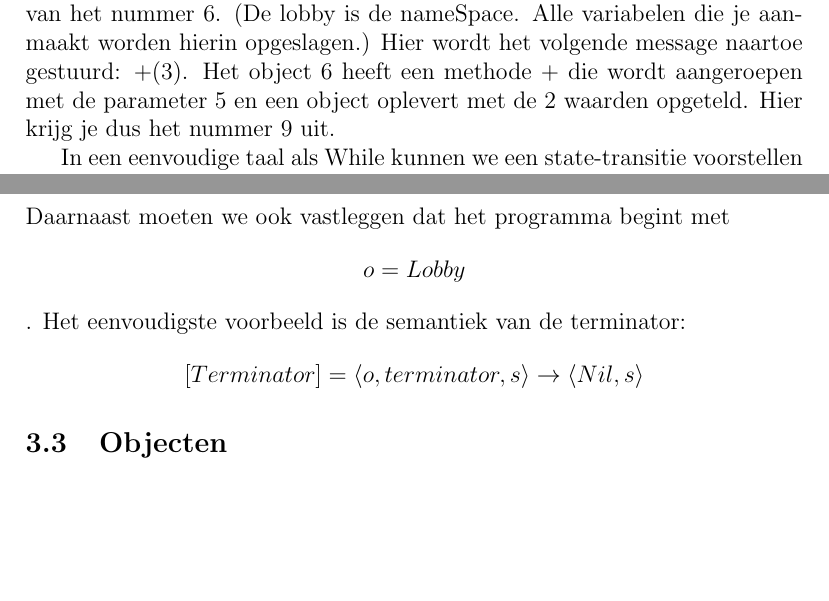
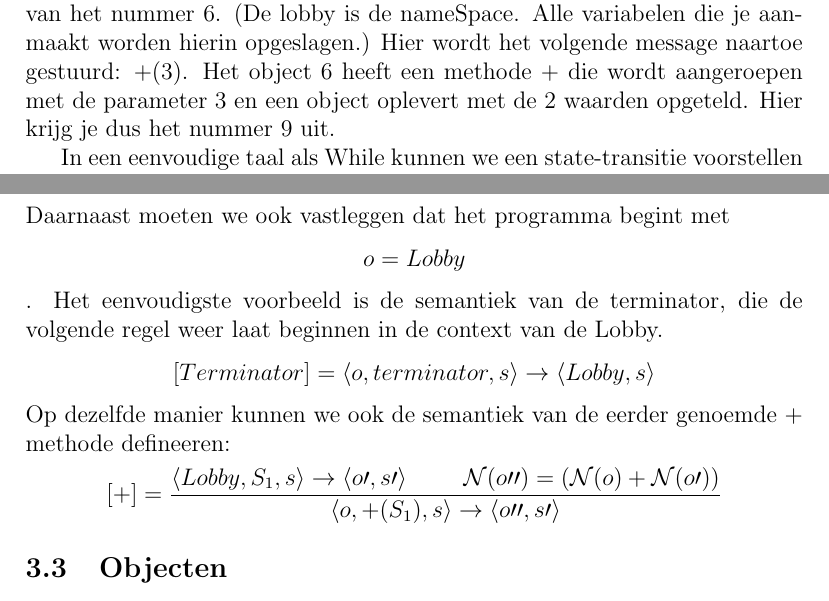
Before and after one commit to TimVanDijk/Semantiek-IO, a LaTeX paper (verslag.tex): two parts of page 6 of 8, joined at a grey line, cut so that both start at the same text, the shorter picture padded with empty space. Compiled offline with pdfLaTeX.

Commit message:
Kleine aanpassingen, extra semantiek
Wat inconsistenties tussen de voorbeelden en de tekst rechtgezet.
Voorbeeld semantiek van de +() methode.

```diff
--- a/verslag.tex
+++ b/verslag.tex
@@ -201,7 +201,7 @@ Een belangrijk aspect van IO is het door Smalltalk geinspireerde message-passing
 \begin{lstlisting}[frame=single]
 6 +(3)
 \end{lstlisting}
-De message 6 wordt aan de Lobby doorgegeven. Dit levert een object op van het nummer $6$. (De lobby is de nameSpace. Alle variabelen die je aanmaakt worden hierin opgeslagen.) Hier wordt het volgende message naartoe gestuurd: $+(3)$. Het object 6 heeft een methode + die wordt aangeroepen met de parameter 5 en een object oplevert met de 2 waarden opgeteld. Hier krijg je dus het nummer 9 uit.
+De message 6 wordt aan de Lobby doorgegeven. Dit levert een object op van het nummer $6$. (De lobby is de nameSpace. Alle variabelen die je aanmaakt worden hierin opgeslagen.) Hier wordt het volgende message naartoe gestuurd: $+(3)$. Het object 6 heeft een methode + die wordt aangeroepen met de parameter 3 en een object oplevert met de 2 waarden opgeteld. Hier krijg je dus het nummer 9 uit.
 
 %De eerste expressie is eenvoudigerweg het nummer '6'. Dit nummer wordt als message doorgegeven aan de volgende expressie \('+(3)'\). Deze expressie telt 3 op bij aan deze doorgegeven message. Het resultaat daarvan, in dit geval het nummer '9', word daarna weer verder gegeven aan de volgende expressie. De laatste expressie, 'print', ontvangt deze message en zet deze op de standaard IOstream.\par
 
@@ -216,8 +216,16 @@ Voor Io is het belangrijk dat het resultaat van de message doorgegeven moet word
 \end{lstlisting}
 Deze bevat of het resultaat van een message, ofwel de Lobby als er nog geen message is verstuurd, of als een expressie dit expliciet wil doorgeven. We moeten nu de standaard state-transitie aanpassen. We voegen het resultaat toe:
 \[\langle o,S,s \rangle \rightarrow \langle \prime o,\prime s \rangle\]
-Daarnaast moeten we ook vastleggen dat het programma begint met \[o = Lobby\]. Het eenvoudigste voorbeeld is de semantiek van de terminator:
-\[[Terminator] = \langle o, terminator, s\rangle \rightarrow \langle Nil, s\rangle\]
+Daarnaast moeten we ook vastleggen dat het programma begint met \[o = Lobby\].
+Het eenvoudigste voorbeeld is de semantiek van de terminator, die de volgende regel weer laat beginnen in de context van de Lobby.
+\[[Terminator] = \langle o, terminator, s\rangle \rightarrow \langle Lobby, s\rangle\]
+Op dezelfde manier kunnen we ook de semantiek van de eerder genoemde + methode defineeren:
+\[[+] =
+\frac{
+	\langle Lobby, S_1, s \rangle \rightarrow \langle o\prime, s\prime \rangle \hspace{1cm}
+	\mathcal{N}(o\prime\prime) = (\mathcal{N}(o) + \mathcal{N}(o\prime))
+	}{ \langle o, +(S_1), s \rangle \rightarrow \langle o\prime\prime,s\prime \rangle}
+ \]
 
 \subsection{Objecten}
 Objecten bestaan uit een lijst met key/value paren. Zo'n paar wordt een slot genoemd.
```
Also changed, not shown: verslag.tex (2 more changed lines).
